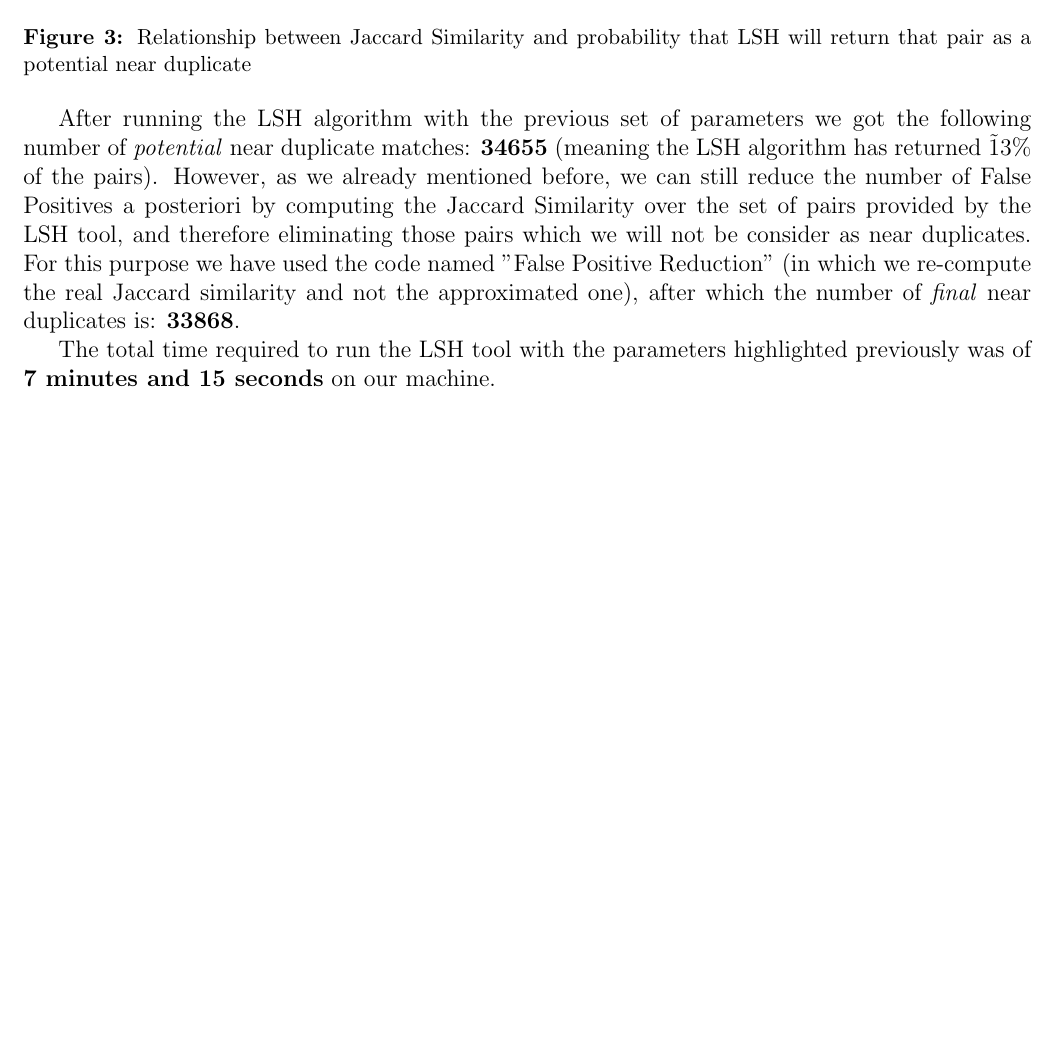
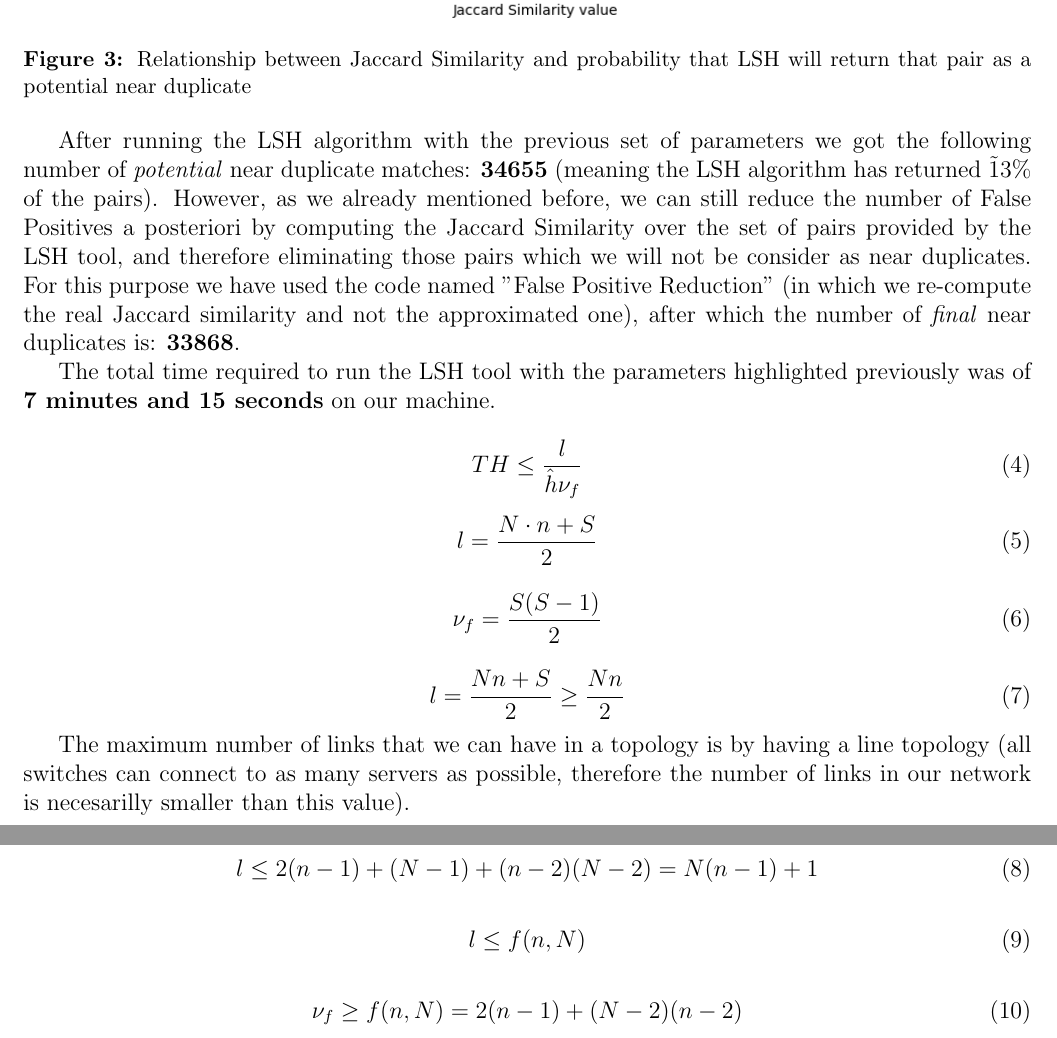
Before and after one commit to JuanMataNaranjo/DMT_HW1, a LaTeX document (Report/Report_Part_1_1.tex): part of page 6 of 6 before the commit and two parts of pages 6 and 7 of 7 after it, the two joined at a grey line, cut so that both start at the same text, the shorter picture padded with empty space. Compiled offline with pdfLaTeX.

Commit message:
Change structure

```diff
--- a/Report/Report_Part_1_1.tex
+++ b/Report/Report_Part_1_1.tex
@@ -236,4 +236,106 @@ After running the LSH algorithm with the previous set of parameters we got the f
 The total time required to run the LSH tool with the parameters highlighted previously was of \textbf{7 minutes and 15 seconds} on our machine.
 
 
+
+
+
+
+
+
+
+
+
+
+
+
+
+
+
+
+
+
+\begin{equation}
+TH \leq \frac{l}{\hat{h}\nu_f}
+\end{equation}
+
+
+
+\begin{equation}
+l = \frac{N\cdot n + S}{2}
+\end{equation}
+
+
+\begin{equation}
+\nu_f = \frac{S(S-1)}{2}
+\end{equation}
+
+
+\begin{equation}
+l = \frac{Nn + S}{2} \geq \frac{Nn}{2}
+\end{equation}
+
+The maximum number of links that we can have in a topology is by having a line topology (all switches can connect to as many servers as possible, therefore the number of links in our network is necesarilly smaller than this value).
+
+\begin{equation}
+l \leq 2(n-1) +(N-1)+(n-2)(N-2) = N(n-1) + 1
+\end{equation}
+
+\begin{equation}
+l \leq f(n,N)
+\end{equation}
+
+\begin{equation}
+\nu_f \geq f(n,N) = 2(n-1) + (N-2)(n-2)
+\end{equation}
+
+
+
+
+
+
+
+
+
+
+
+
+
+
+
+
+
+
+
+
+
+
+
+
+
+
+
+
+
+
+
+
+
+
+
+
+
+
+
+
+
+
+
+
+
+
+
+
+
+
+
 \end{document}
```
Also changed, not shown: Report/Report_Part_1_1.pdf, 3 other files.
